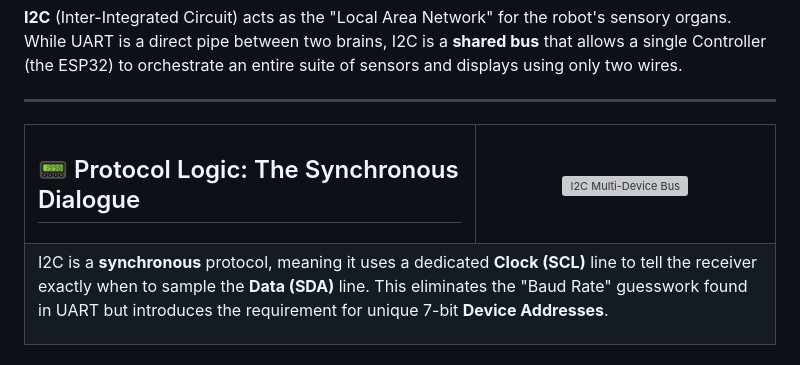
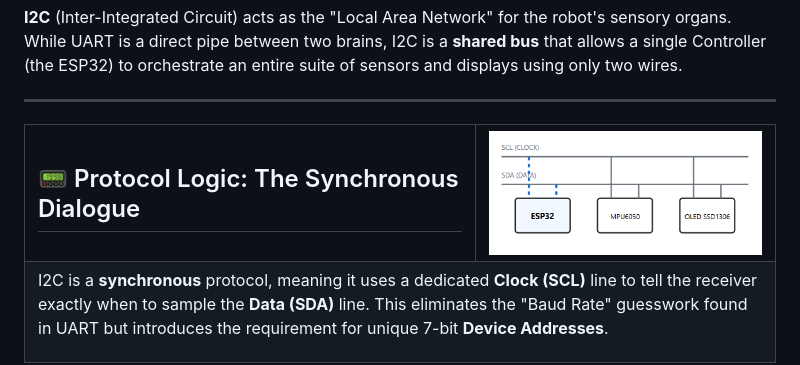
Before and after one commit to MatsRobot/Digital-Nervous-System, a Markdown page: I2C/ReadMe.md, the part around the change. GitHub-like rendering; grey boxes are pictures that could not be loaded.

```diff
--- a/I2C/ReadMe.md
+++ b/I2C/ReadMe.md
@@ -22,7 +22,7 @@
       <h2>📟 Protocol Logic: The Synchronous Dialogue</h2>
     </td>
     <td width="40%" align="center" valign="middle">
-      <img src="i2c-schematic.png" alt="I2C Multi-Device Bus" width="300" style="border-radius: 8px;" />
+      <img src="I2C.png" alt="I2C Multi-Device Bus" width="300" style="border-radius: 8px;" />
     </td>
   </tr>
   <tr>
```
